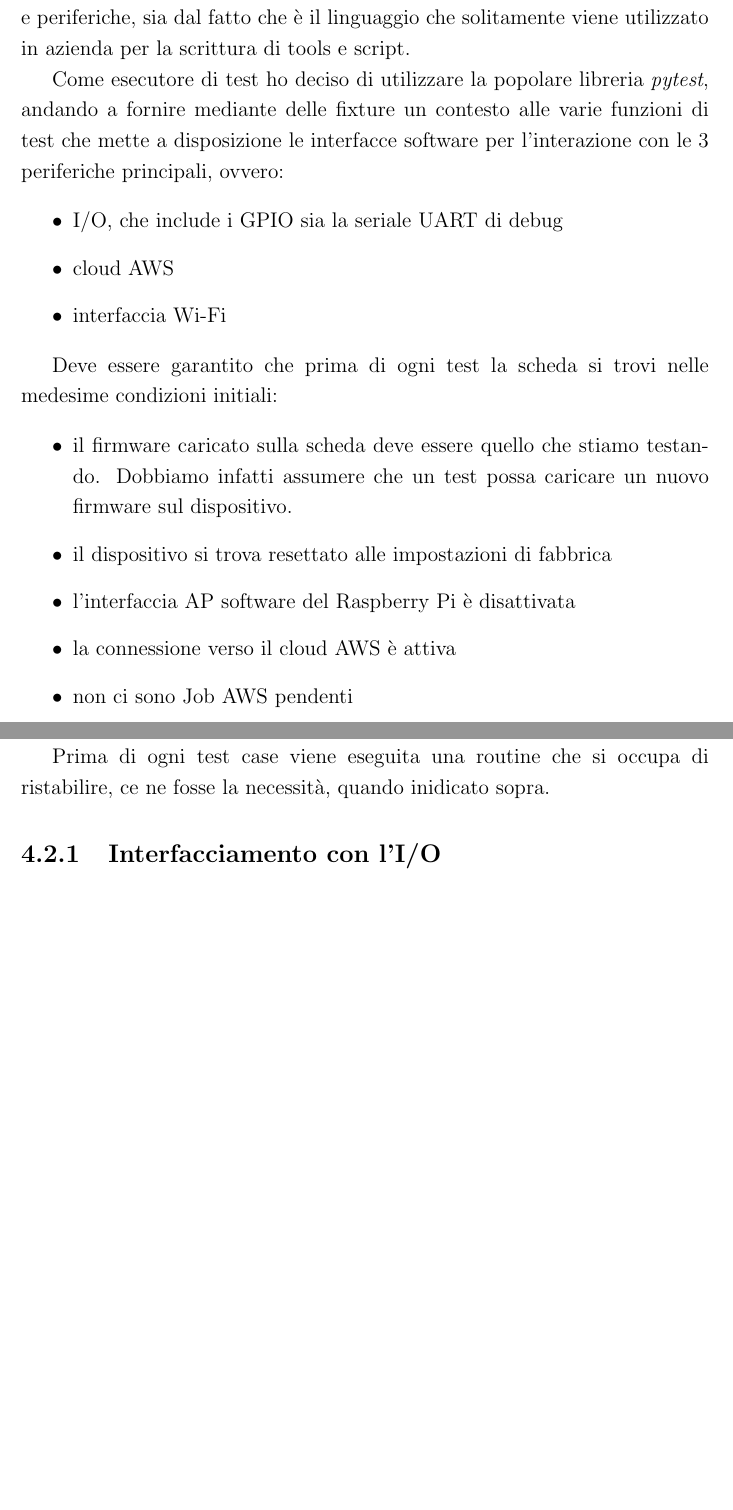
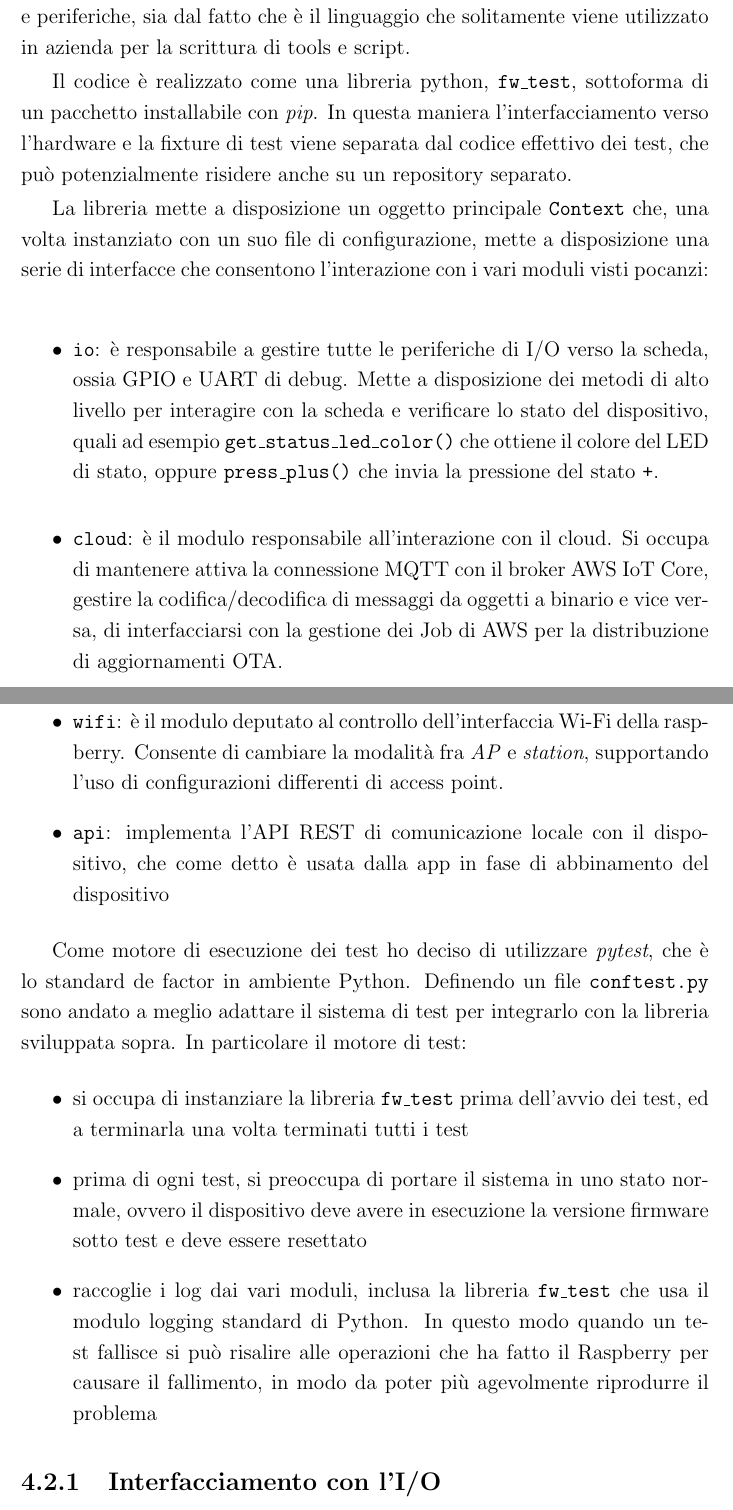
Before and after one commit to alerighi/masters-degree-thesis-doc, a LaTeX book (tesi.tex): two parts of pages 36 and 38 of 55 before the commit and two parts of pages 36 and 38 of 57 after it, joined at a grey line, cut so that both start at the same text, the shorter picture padded with empty space. Compiled offline with pdfLaTeX.

Commit message:
aggiornamento

```diff
--- a/tesi.tex
+++ b/tesi.tex
@@ -1005,32 +992,50 @@ di basso livello con funzionalità del sistema operativo e periferiche, sia dal
 che è il linguaggio che solitamente viene utilizzato in azienda per la scrittura di
 tools e script.
 
-Come esecutore di test ho deciso di utilizzare la popolare libreria \textit{pytest},
-andando a fornire mediante delle fixture un contesto alle varie funzioni di test che
-mette a disposizione le interfacce software per l'interazione con le 3 periferiche
-principali, ovvero:
-
-\begin{itemize}
-    \item I/O, che include i GPIO sia la seriale UART di debug
-    \item cloud AWS
-    \item interfaccia Wi-Fi
-\end{itemize}
-
-Deve essere garantito che prima di ogni test la scheda si trovi nelle medesime
-condizioni initiali:
-
-\begin{itemize}
-    \item il firmware caricato sulla scheda deve essere quello che stiamo testando.
-        Dobbiamo infatti assumere che un test possa caricare un nuovo firmware sul
-        dispositivo.
-    \item il dispositivo si trova resettato alle impostazioni di fabbrica
-    \item l'interfaccia AP software del Raspberry Pi è disattivata
-    \item la connessione verso il cloud AWS è attiva
-    \item non ci sono Job AWS pendenti
-\end{itemize}
-
-Prima di ogni test case viene eseguita una routine che si occupa di ristabilire,
-ce ne fosse la necessità, quando inidicato sopra.
+Il codice è realizzato come una libreria python, \texttt{fw\_test}, sottoforma di
+un pacchetto installabile con \textit{pip}. In questa maniera l'interfacciamento
+verso l'hardware e la fixture di test viene separata dal codice effettivo dei test,
+che può potenzialmente risidere anche su un repository separato.
+
+La libreria mette a disposizione un oggetto principale \texttt{Context} che, una
+volta instanziato con un suo file di configurazione, mette a disposizione una serie
+di interfacce che consentono l'interazione con i vari moduli visti pocanzi:
+
+\begin{itemize}
+    \item \texttt{io}: è responsabile a gestire tutte le periferiche di I/O
+        verso la scheda, ossia GPIO e UART di debug. Mette a disposizione dei metodi di
+        alto livello per interagire con la scheda e verificare lo stato del dispositivo,
+        quali ad esempio \texttt{get\_status\_led\_color()} che ottiene il colore del
+        LED di stato, oppure \texttt{press\_plus()} che invia la pressione del stato \texttt{+}.
+    \item \texttt{cloud}: è il modulo responsabile all'interazione con il cloud. Si
+        occupa di mantenere attiva la connessione MQTT con il broker AWS IoT Core,
+        gestire la codifica/decodifica di messaggi da oggetti a binario e vice versa,
+        di interfacciarsi con la gestione dei Job di AWS per la distribuzione di aggiornamenti
+        OTA.
+    \item \texttt{wifi}: è il modulo deputato al controllo dell'interfaccia Wi-Fi
+        della raspberry. Consente di cambiare la modalità fra \textit{AP} e \textit{station},
+        supportando l'uso di configurazioni differenti di access point.
+    \item \texttt{api}: implementa l'API REST di comunicazione locale con il dispositivo,
+        che come detto è usata dalla app in fase di abbinamento del dispositivo
+\end{itemize}
+
+
+Come motore di esecuzione dei test ho deciso di utilizzare \textit{pytest}, che
+è lo standard de factor in ambiente Python. Definendo un file \texttt{conftest.py}
+sono andato a meglio adattare il sistema di test per integrarlo con la libreria
+sviluppata sopra. In particolare il motore di test:
+
+\begin{itemize}
+    \item si occupa di instanziare la libreria \texttt{fw\_test} prima dell'avvio
+        dei test, ed a terminarla una volta terminati tutti i test
+    \item prima di ogni test, si preoccupa di portare il sistema in uno stato normale,
+        ovvero il dispositivo deve avere in esecuzione la versione firmware sotto test
+        e deve essere resettato
+    \item raccoglie i log dai vari moduli, inclusa la libreria \texttt{fw\_test} che
+        usa il modulo logging standard di Python. In questo modo quando un test
+        fallisce si può risalire alle operazioni che ha fatto il Raspberry per causare
+        il fallimento, in modo da poter più agevolmente riprodurre il problema
+\end{itemize}
 
 \subsection{Interfacciamento con l'I/O}
 
```
Also changed, not shown: tesi.tex (39 more changed lines), 9 other files.
